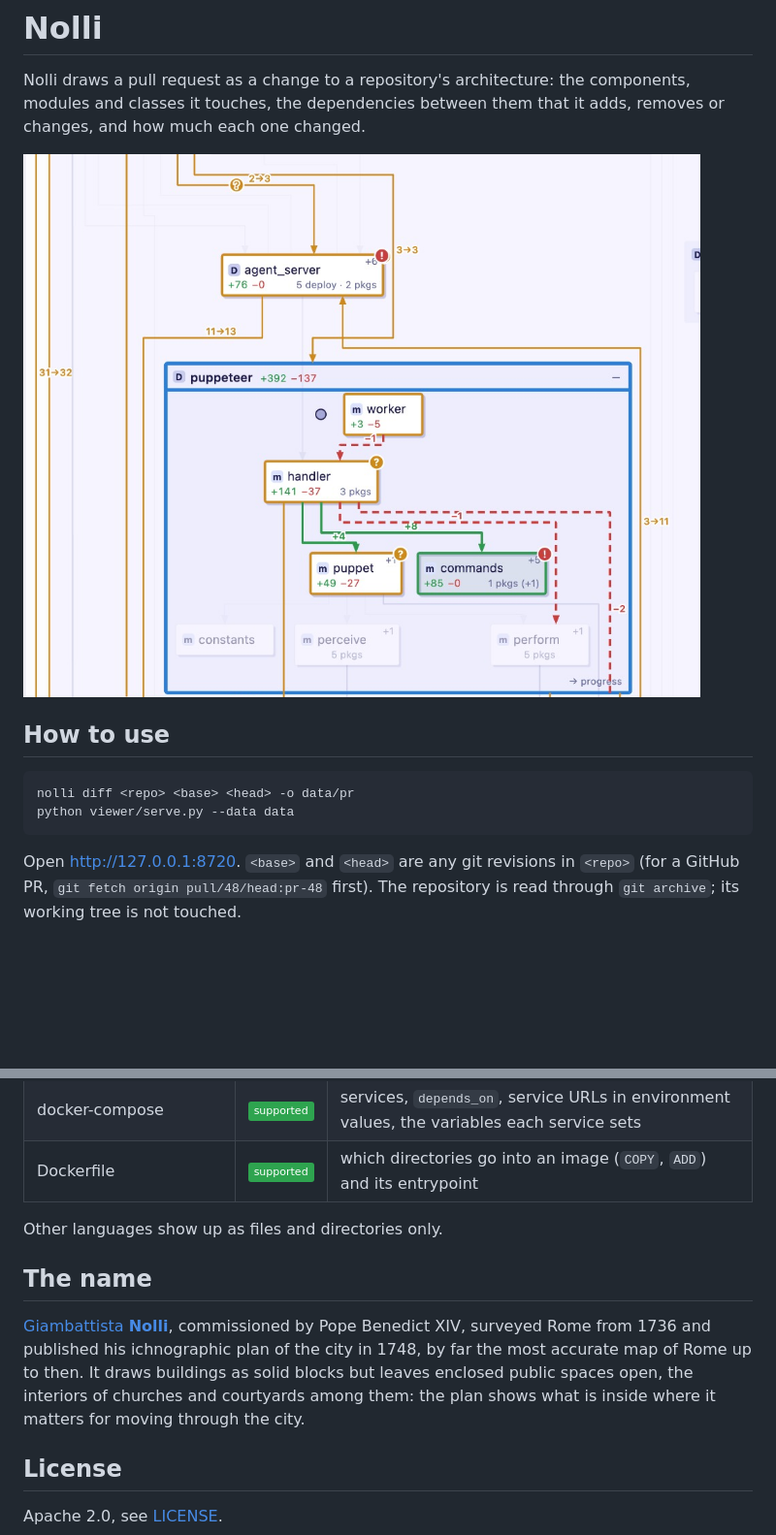
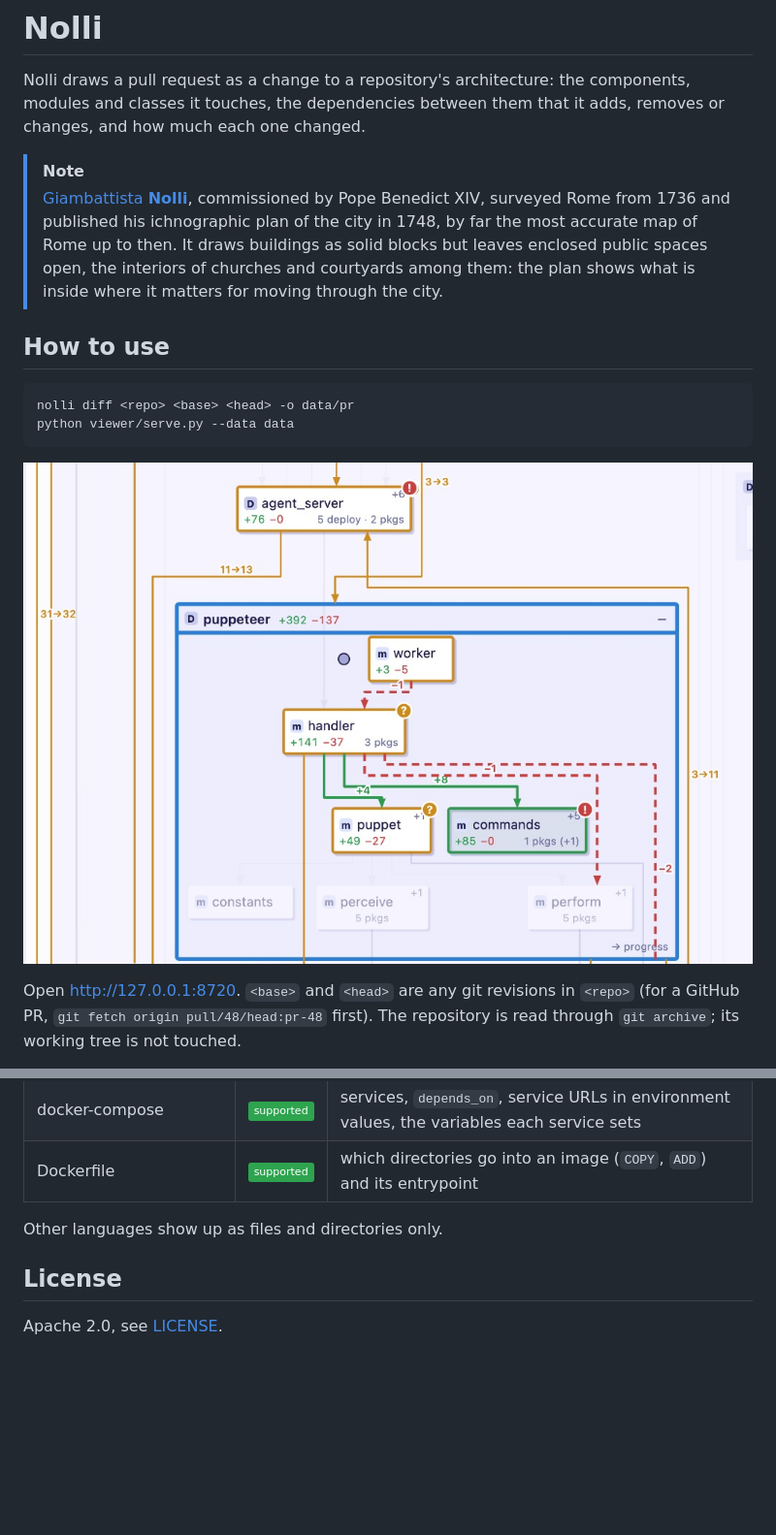
Before and after one commit to ioleit/nolli, a Markdown page: README.md, 2 parts joined by grey strips. Shown at 97% size. Drawn GitHub-style; pictures changed too: docs/review.png; badges without logos; blank space fills up the shorter version.

Commit message:
README: the name as a note under the first sentence; a lower screenshot after the commands
Co-Authored-By: Claude Opus 5.5 <noreply@anthropic.com>

````diff
--- a/README.md
+++ b/README.md
@@ -4,7 +4,13 @@ Nolli draws a pull request as a change to a repository's architecture: the compo
 modules and classes it touches, the dependencies between them that it adds, removes or
 changes, and how much each one changed.
 
-![A pull request in Nolli's viewer: changed boxes and edges in orange, a removed dependency dashed red, verdict markers from a review agent](docs/review.png)
+> [!NOTE]
+> [Giambattista **Nolli**](https://en.wikipedia.org/wiki/Giambattista_Nolli), commissioned
+> by Pope Benedict XIV, surveyed Rome from 1736 and published his ichnographic plan of the
+> city in 1748, by far the most accurate map of Rome up to then. It draws buildings as
+> solid blocks but leaves enclosed public spaces open, the interiors of churches and
+> courtyards among them: the plan shows what is inside where it matters for moving through
+> the city.
 
 ## How to use
 
@@ -12,6 +18,8 @@ changes, and how much each one changed.
 nolli diff <repo> <base> <head> -o data/pr
 python viewer/serve.py --data data
 ```
+
+![A pull request in Nolli's viewer: changed boxes and edges in orange, a removed dependency dashed red, verdict markers from a review agent](docs/review.png)
 
 Open http://127.0.0.1:8720. `<base>` and `<head>` are any git revisions in `<repo>`
 (for a GitHub PR, `git fetch origin pull/48/head:pr-48` first). The repository is read
@@ -65,15 +73,6 @@ the code, and the same two commits always give the same picture.
 
 Other languages show up as files and directories only.
 
-## The name
-
-[Giambattista **Nolli**](https://en.wikipedia.org/wiki/Giambattista_Nolli), commissioned
-by Pope Benedict XIV, surveyed Rome from 1736 and published his ichnographic plan of the
-city in 1748, by far the most accurate map of Rome up to then. It draws buildings as
-solid blocks but leaves enclosed public spaces open, the interiors of churches and
-courtyards among them: the plan shows what is inside where it matters for moving through
-the city.
-
 ## License
 
 Apache 2.0, see [LICENSE](LICENSE).
````
